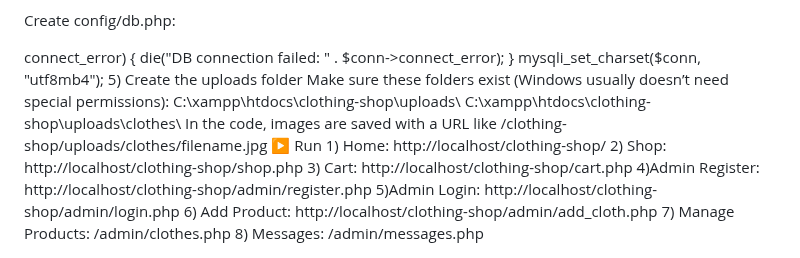
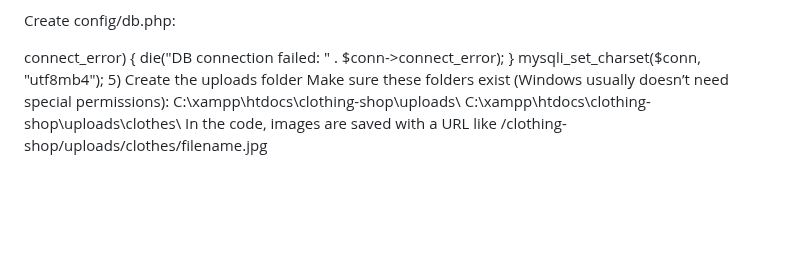
Before and after one commit to waupoorni/clothing-shop, a Markdown page: README.md, the part around the change. GitHub-like rendering; blank space fills up the shorter version.

```diff
--- a/README.md
+++ b/README.md
@@ -143,29 +143,3 @@ C:\xampp\htdocs\clothing-shop\uploads\clothes\
 
 In the code, images are saved with a URL like
 /clothing-shop/uploads/clothes/filename.jpg
-
-
-▶️ Run
-
-1) Home: http://localhost/clothing-shop/
-
-
-2) Shop: http://localhost/clothing-shop/shop.php
-
-
-3) Cart: http://localhost/clothing-shop/cart.php
-
-
-4)Admin Register: http://localhost/clothing-shop/admin/register.php
-
-
-5)Admin Login: http://localhost/clothing-shop/admin/login.php
-
-
-6) Add Product: http://localhost/clothing-shop/admin/add_cloth.php
-
-
-7) Manage Products: /admin/clothes.php
-
-
-8) Messages: /admin/messages.php
```
